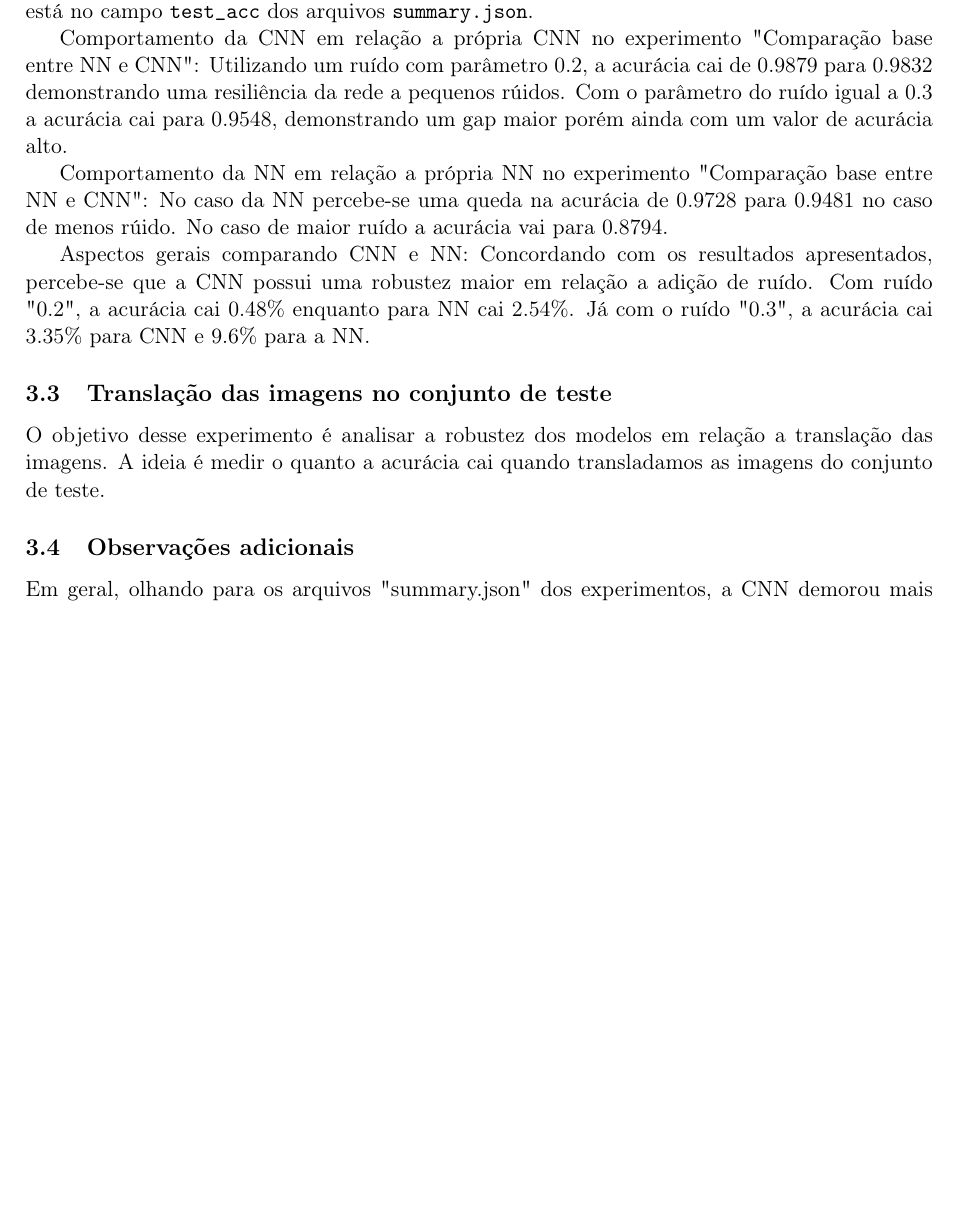
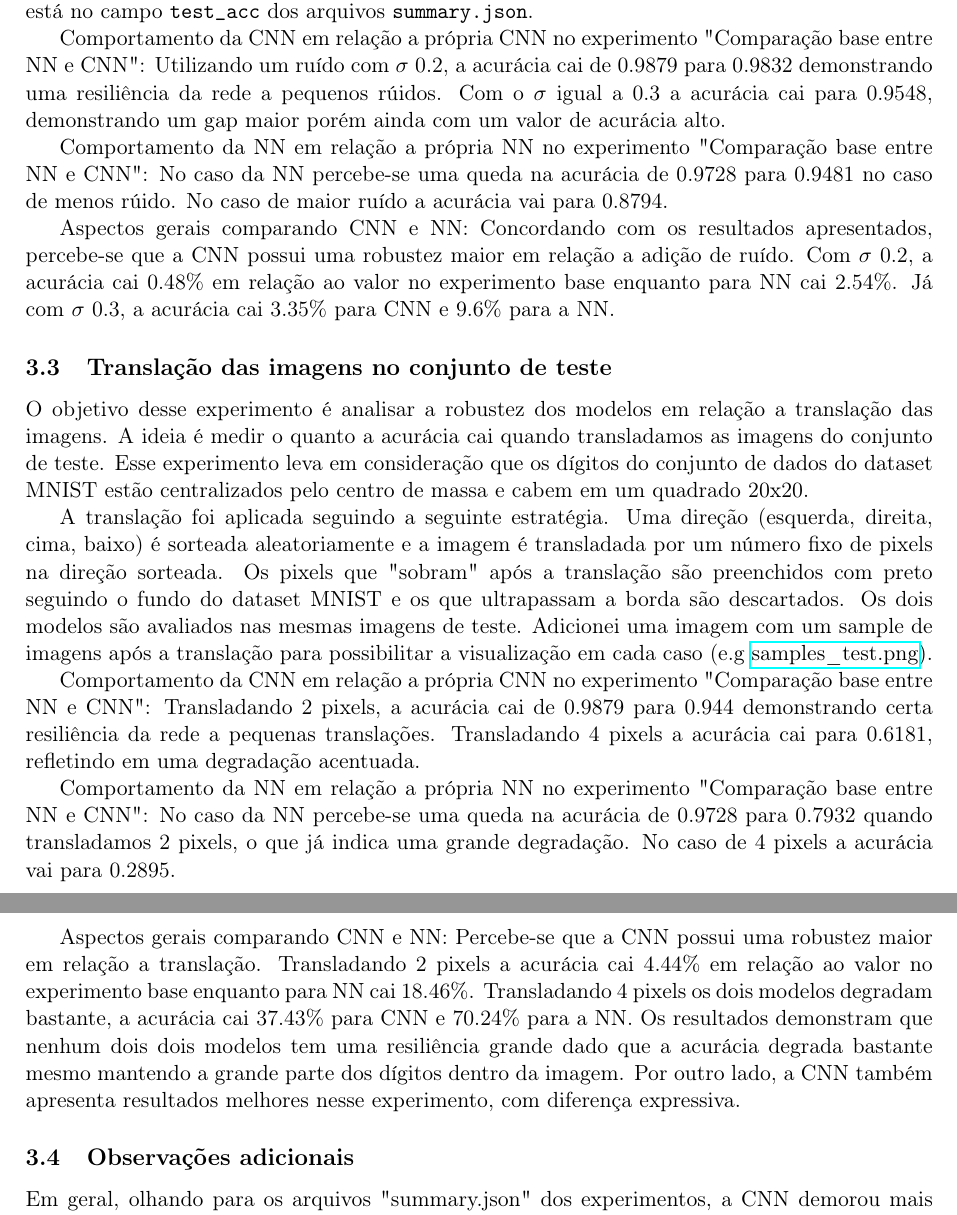
Before and after one commit to decoNR/MAC5921-DeepLearning, a LaTeX document (ep1/report/report.tex): part of page 3 of 3 before the commit and two parts of pages 3 and 4 of 4 after it, the two joined at a grey line, cut so that both start at the same text, the shorter picture padded with empty space. Compiled offline with pdfLaTeX.

Commit message:
Translate pixels experiment report

```diff
--- a/ep1/report/report.tex
+++ b/ep1/report/report.tex
@@ -64,14 +66,22 @@ O ruído é adicionado a cada pixel de forma independte seguindo uma distribuiç
 
 Abaixo estão as conclusões do experimentos baseado nos resultados contidos nos diretórios \href{https://github.com/deconr/MAC5921-DeepLearning/blob/main/ep1/results/test_noise_gaussian_std0.2}{test\_noise\_gaussian\_std0.2} e \href{https://github.com/deconr/MAC5921-DeepLearning/blob/main/ep1/results/test_noise_gaussian_std0.3}{test\_noise\_gaussian\_std0.3}. A acurácia no conjunto de testes está no campo \texttt{test\_acc} dos arquivos \texttt{summary.json}.
 
-Comportamento da CNN em relação a própria CNN no experimento "Comparação base entre NN e CNN": Utilizando um ruído com parâmetro 0.2, a acurácia cai de 0.9879 para 0.9832 demonstrando uma resiliência da rede a pequenos rúidos. Com o parâmetro do ruído igual a 0.3 a acurácia cai para 0.9548, demonstrando um gap maior porém ainda com um valor de acurácia alto.
+Comportamento da CNN em relação a própria CNN no experimento "Comparação base entre NN e CNN": Utilizando um ruído com $\sigma$ 0.2, a acurácia cai de 0.9879 para 0.9832 demonstrando uma resiliência da rede a pequenos rúidos. Com o $\sigma$ igual a 0.3 a acurácia cai para 0.9548, demonstrando um gap maior porém ainda com um valor de acurácia alto.
 
 Comportamento da NN em relação a própria NN no experimento "Comparação base entre NN e CNN": No caso da NN percebe-se uma queda na acurácia de 0.9728 para 0.9481 no caso de menos rúido. No caso de maior ruído a acurácia vai para 0.8794.
 
-Aspectos gerais comparando CNN e NN: Concordando com os resultados apresentados, percebe-se que a CNN possui uma robustez maior em relação a adição de ruído. Com ruído "0.2", a acurácia cai 0.48\% enquanto para NN cai 2.54\%. Já com o ruído "0.3", a acurácia cai 3.35\% para CNN e 9.6\% para a NN.
+Aspectos gerais comparando CNN e NN: Concordando com os resultados apresentados, percebe-se que a CNN possui uma robustez maior em relação a adição de ruído. Com $\sigma$ 0.2, a acurácia cai 0.48\% em relação ao valor no experimento base enquanto para NN cai 2.54\%. Já com $\sigma$ 0.3, a acurácia cai 3.35\% para CNN e 9.6\% para a NN.
 
 \subsection{Translação das imagens no conjunto de teste}
-O objetivo desse experimento é analisar a robustez dos modelos em relação a translação das imagens. A ideia é medir o quanto a acurácia cai quando transladamos as imagens do conjunto de teste.
+O objetivo desse experimento é analisar a robustez dos modelos em relação a translação das imagens. A ideia é medir o quanto a acurácia cai quando transladamos as imagens do conjunto de teste. Esse experimento leva em consideração que os dígitos do conjunto de dados do dataset MNIST estão centralizados pelo centro de massa e cabem em um quadrado 20x20.
+
+A translação foi aplicada seguindo a seguinte estratégia. Uma direção (esquerda, direita, cima, baixo) é sorteada aleatoriamente e a imagem é transladada por um número fixo de pixels na direção sorteada. Os pixels que "sobram" após a translação são preenchidos com preto seguindo o fundo do dataset MNIST e os que ultrapassam a borda são descartados. Os dois modelos são avaliados nas mesmas imagens de teste. Adicionei uma imagem com um sample de imagens após a translação para possibilitar a visualização em cada caso (e.g \href{https://github.com/deconr/MAC5921-DeepLearning/blob/main/ep1/results/test_translate_2px/samples_test.png}{samples\_test.png}).
+
+Comportamento da CNN em relação a própria CNN no experimento "Comparação base entre NN e CNN": Transladando 2 pixels, a acurácia cai de 0.9879 para 0.944 demonstrando certa resiliência da rede a pequenas translações. Transladando 4 pixels a acurácia cai para 0.6181, refletindo em uma degradação acentuada.
+
+Comportamento da NN em relação a própria NN no experimento "Comparação base entre NN e CNN": No caso da NN percebe-se uma queda na acurácia de 0.9728 para 0.7932 quando transladamos 2 pixels, o que já indica uma grande degradação. No caso de 4 pixels a acurácia vai para 0.2895.
+
+Aspectos gerais comparando CNN e NN: Percebe-se que a CNN possui uma robustez maior em relação a translação. Transladando 2 pixels a acurácia cai 4.44\% em relação ao valor no experimento base enquanto para NN cai 18.46\%. Transladando 4 pixels os dois modelos degradam bastante, a acurácia cai 37.43\% para CNN e 70.24\% para a NN. Os resultados demonstram que nenhum dois dois modelos tem uma resiliência grande dado que a acurácia degrada bastante mesmo mantendo a grande parte dos dígitos dentro da imagem. Por outro lado, a CNN também apresenta resultados melhores nesse experimento, com diferença expressiva.
 
 \subsection{Observações adicionais}
 Em geral, olhando para os arquivos "summary.json" dos experimentos, a CNN demorou mais para treinar. Isso faz sentido dado que na CNN, um mesmo peso é utilizado por entradas diferentes do input (no caso de imagens, por pixels diferentes da imagem), enquanto na NN um peso multiplica apenas um pixel da imagem (considerando a primeira camada).
```
Also changed, not shown: ep1/report/report.pdf, ep1/report/report.tex (16 more changed lines), 3 other files.
